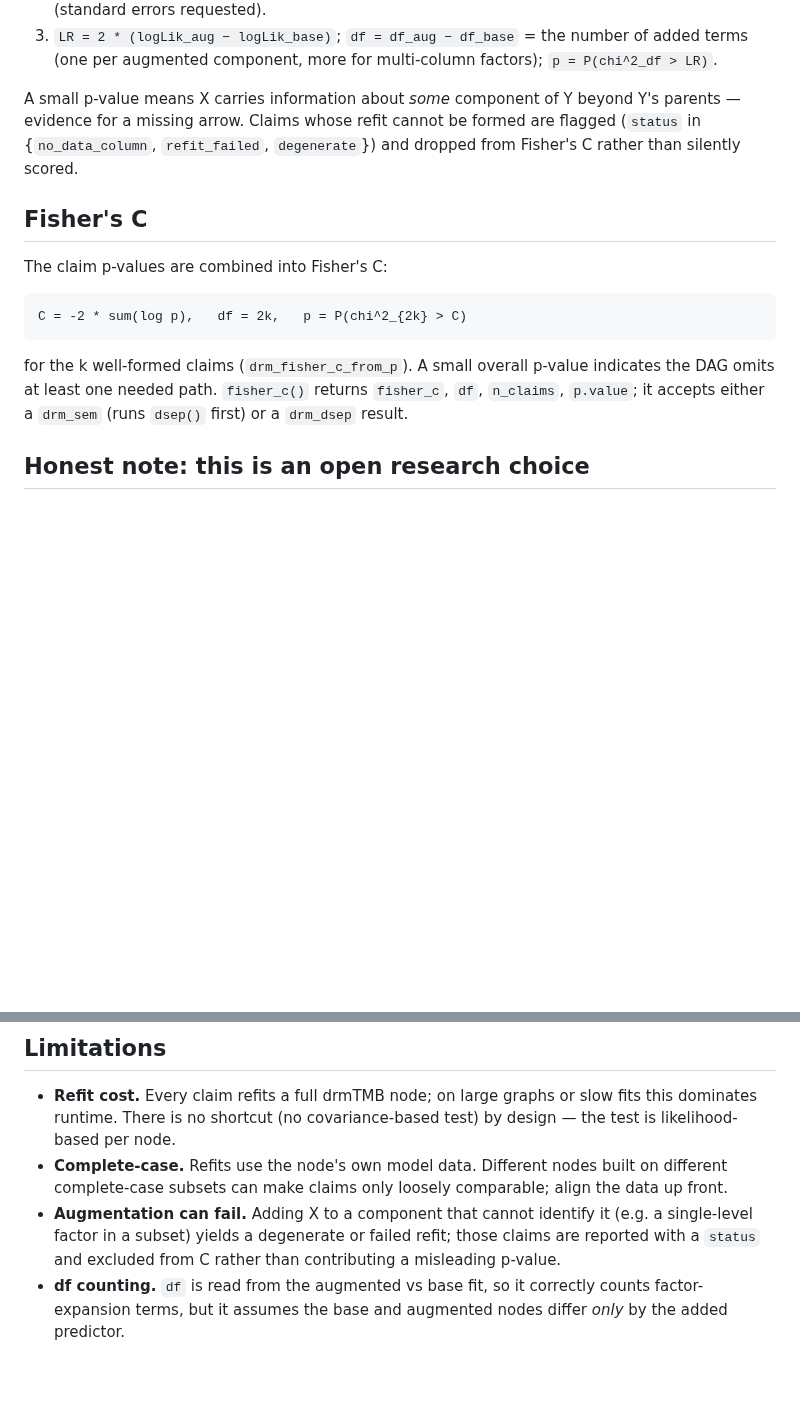
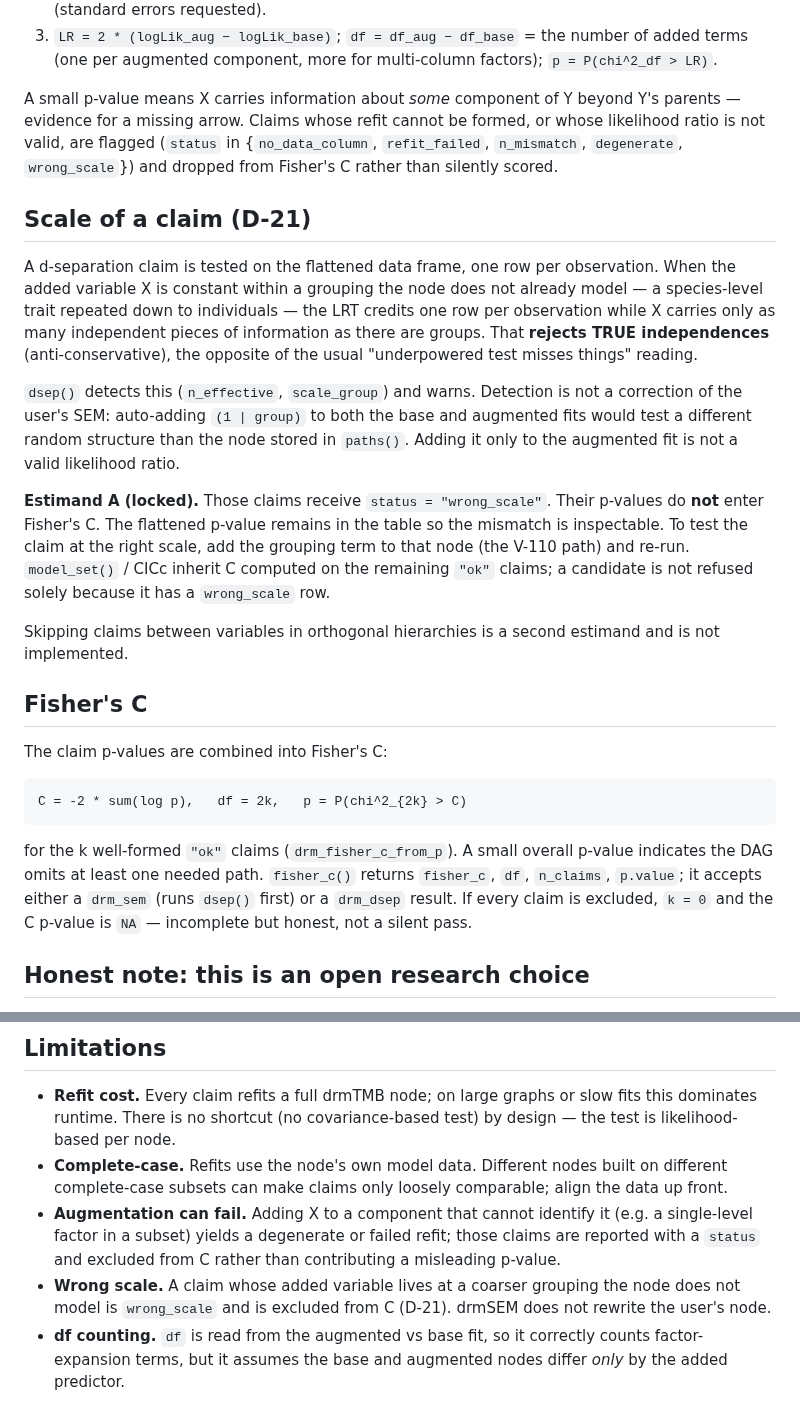
Before and after one commit to itchyshin/drmSEM, a Markdown page: docs/design/03-dsep.md, 2 parts joined by grey strips. GitHub-like rendering; blank space fills up the shorter version.

````diff
--- a/docs/design/03-dsep.md
+++ b/docs/design/03-dsep.md
@@ -50,9 +50,36 @@ augmented refit:
    `p = P(chi^2_df > LR)`.
 
 A small p-value means X carries information about *some* component of Y beyond
-Y's parents — evidence for a missing arrow. Claims whose refit cannot be formed
-are flagged (`status` in {`no_data_column`, `refit_failed`, `degenerate`}) and
-dropped from Fisher's C rather than silently scored.
+Y's parents — evidence for a missing arrow. Claims whose refit cannot be formed,
+or whose likelihood ratio is not valid, are flagged (`status` in
+{`no_data_column`, `refit_failed`, `n_mismatch`, `degenerate`, `wrong_scale`})
+and dropped from Fisher's C rather than silently scored.
+
+## Scale of a claim (D-21)
+
+A d-separation claim is tested on the flattened data frame, one row per
+observation. When the added variable X is constant within a grouping the node
+does not already model — a species-level trait repeated down to individuals —
+the LRT credits one row per observation while X carries only as many
+independent pieces of information as there are groups. That **rejects TRUE
+independences** (anti-conservative), the opposite of the usual "underpowered
+test misses things" reading.
+
+`dsep()` detects this (`n_effective`, `scale_group`) and warns. Detection is
+not a correction of the user's SEM: auto-adding `(1 | group)` to both the
+base and augmented fits would test a different random structure than the
+node stored in `paths()`. Adding it only to the augmented fit is not a valid
+likelihood ratio.
+
+**Estimand A (locked).** Those claims receive `status = "wrong_scale"`. Their
+p-values do **not** enter Fisher's C. The flattened p-value remains in the
+table so the mismatch is inspectable. To test the claim at the right scale,
+add the grouping term to that node (the V-110 path) and re-run. `model_set()`
+/ CICc inherit C computed on the remaining `"ok"` claims; a candidate is not
+refused solely because it has a `wrong_scale` row.
+
+Skipping claims between variables in orthogonal hierarchies is a second
+estimand and is not implemented.
 
 ## Fisher's C
 
@@ -62,10 +89,11 @@ The claim p-values are combined into Fisher's C:
 C = -2 * sum(log p),   df = 2k,   p = P(chi^2_{2k} > C)
 ```
 
-for the k well-formed claims (`drm_fisher_c_from_p`). A small overall p-value
-indicates the DAG omits at least one needed path. `fisher_c()` returns
+for the k well-formed `"ok"` claims (`drm_fisher_c_from_p`). A small overall
+p-value indicates the DAG omits at least one needed path. `fisher_c()` returns
 `fisher_c`, `df`, `n_claims`, `p.value`; it accepts either a `drm_sem` (runs
-`dsep()` first) or a `drm_dsep` result.
+`dsep()` first) or a `drm_dsep` result. If every claim is excluded, `k = 0`
+and the C p-value is `NA` — incomplete but honest, not a silent pass.
 
 ## Honest note: this is an open research choice
 
@@ -89,6 +117,9 @@ validation ledger.
   (e.g. a single-level factor in a subset) yields a degenerate or failed refit;
   those claims are reported with a `status` and excluded from C rather than
   contributing a misleading p-value.
+- **Wrong scale.** A claim whose added variable lives at a coarser grouping
+  the node does not model is `wrong_scale` and is excluded from C (D-21).
+  drmSEM does not rewrite the user's node.
 - **df counting.** `df` is read from the augmented vs base fit, so it correctly
   counts factor-expansion terms, but it assumes the base and augmented nodes
   differ *only* by the added predictor.
````
Also changed, not shown: docs/memory/DECISIONS.md (+26 -0 lines), docs/memory/OPEN_QUESTIONS.md (+9 -0 lines).
